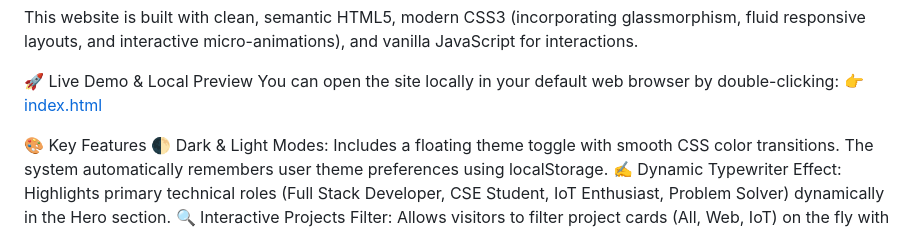
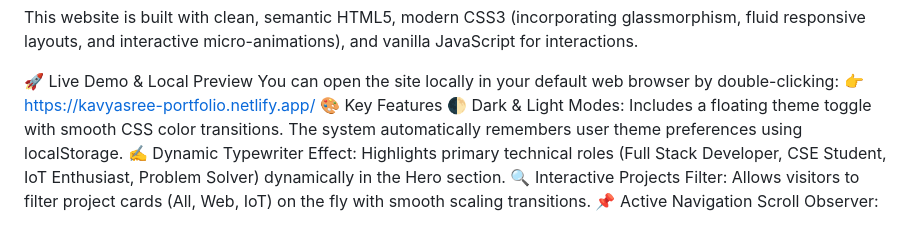
Before and after one commit to KavyaSreee2006/Kavya-Sree-S-S-Portfolio, a Markdown page: README.md, the part around the change. GitHub-like rendering.

```diff
--- a/README.md
+++ b/README.md
@@ -5,8 +5,8 @@ This website is built with clean, semantic HTML5, modern CSS3 (incorporating gla
 
 🚀 Live Demo & Local Preview
 You can open the site locally in your default web browser by double-clicking: 👉
-[index.html](url)
-
+[https://kavyasree-portfolio.netlify.app/
+](url)
 🎨 Key Features
 🌓 Dark & Light Modes: Includes a floating theme toggle with smooth CSS color transitions. The system automatically remembers user theme preferences using localStorage.
 ✍️ Dynamic Typewriter Effect: Highlights primary technical roles (Full Stack Developer, CSE Student, IoT Enthusiast, Problem Solver) dynamically in the Hero section.
```
